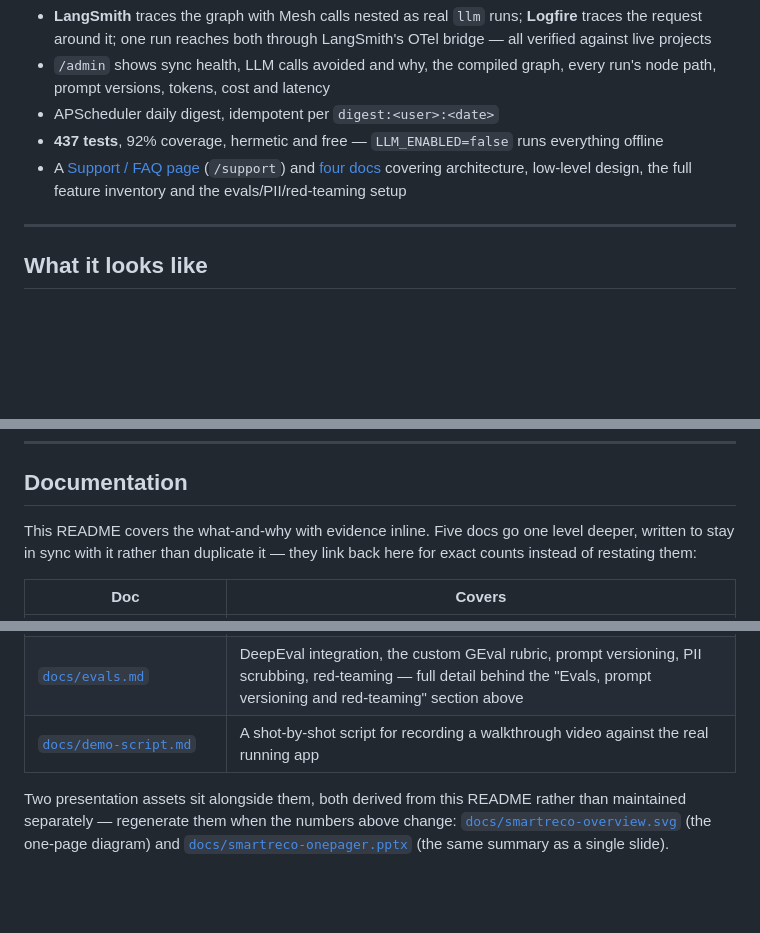
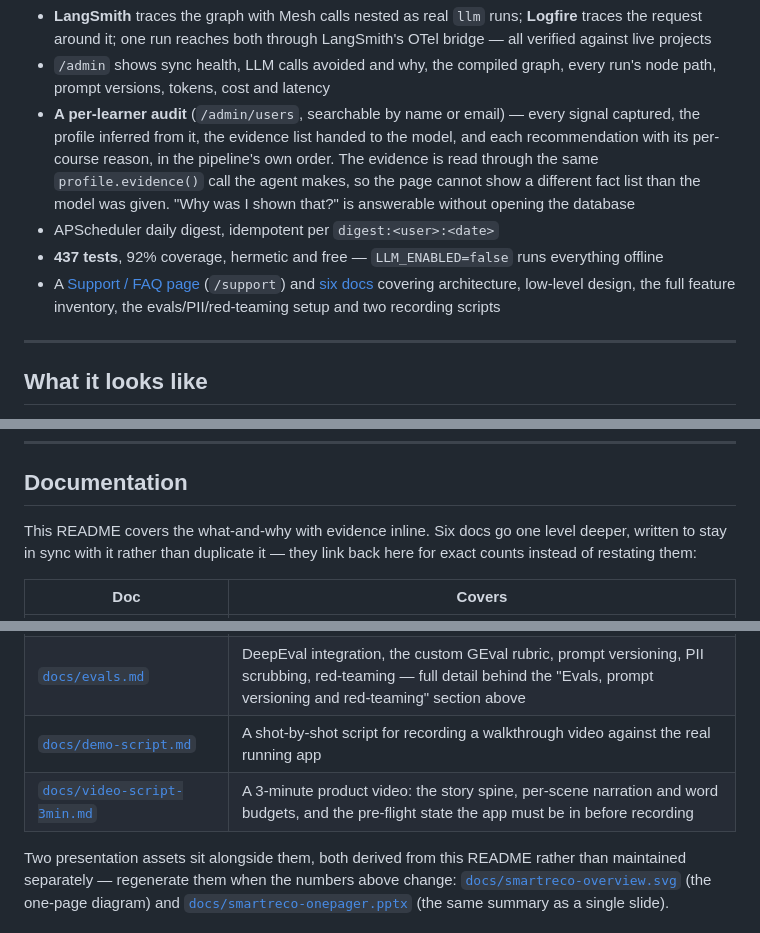
Before and after one commit to chetangpande-ai/SmartReco, a Markdown page: README.md, 3 parts joined by grey strips. Rendered like a GitHub page; blank space fills up the shorter version.

```diff
--- a/README.md
+++ b/README.md
@@ -154,9 +154,10 @@ management — in [`docs/architecture.md`](docs/architecture.md).
 **Operable**
 - **LangSmith** traces the graph with Mesh calls nested as real `llm` runs; **Logfire** traces the request around it; one run reaches both through LangSmith's OTel bridge — all verified against live projects
 - `/admin` shows sync health, LLM calls avoided and why, the compiled graph, every run's node path, prompt versions, tokens, cost and latency
+- **A per-learner audit** (`/admin/users`, searchable by name or email) — every signal captured, the profile inferred from it, the evidence list handed to the model, and each recommendation with its per-course reason, in the pipeline's own order. The evidence is read through the same `profile.evidence()` call the agent makes, so the page cannot show a different fact list than the model was given. "Why was I shown that?" is answerable without opening the database
 - APScheduler daily digest, idempotent per `digest:<user>:<date>`
 - **437 tests**, 92% coverage, hermetic and free — `LLM_ENABLED=false` runs everything offline
-- A [Support / FAQ page](app/templates/support.html) (`/support`) and [four docs](#documentation) covering architecture, low-level design, the full feature inventory and the evals/PII/red-teaming setup
+- A [Support / FAQ page](app/templates/support.html) (`/support`) and [six docs](#documentation) covering architecture, low-level design, the full feature inventory, the evals/PII/red-teaming setup and two recording scripts
 
 ---
 
@@ -803,7 +804,7 @@ that path is now one someone has actually walked.
 
 ## Documentation
 
-This README covers the what-and-why with evidence inline. Five docs go one level
+This README covers the what-and-why with evidence inline. Six docs go one level
 deeper, written to stay in sync with it rather than duplicate it — they link back here
 for exact counts instead of restating them:
 
@@ -814,6 +815,7 @@ for exact counts instead of restating them:
 | [`docs/features.md`](docs/features.md) | One canonical feature inventory — career layer, learner-facing, admin-facing, responsible-AI, platform |
 | [`docs/evals.md`](docs/evals.md) | DeepEval integration, the custom GEval rubric, prompt versioning, PII scrubbing, red-teaming — full detail behind the "Evals, prompt versioning and red-teaming" section above |
 | [`docs/demo-script.md`](docs/demo-script.md) | A shot-by-shot script for recording a walkthrough video against the real running app |
+| [`docs/video-script-3min.md`](docs/video-script-3min.md) | A 3-minute product video: the story spine, per-scene narration and word budgets, and the pre-flight state the app must be in before recording |
 
 Two presentation assets sit alongside them, both derived from this README rather than
 maintained separately — regenerate them when the numbers above change:
```
Also changed, not shown: CLAUDE.md (+1 -1 lines).
